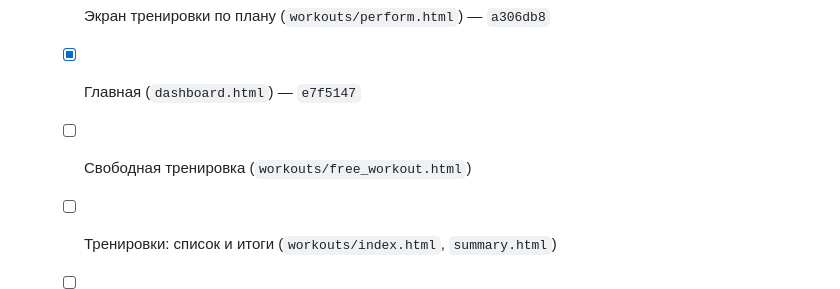
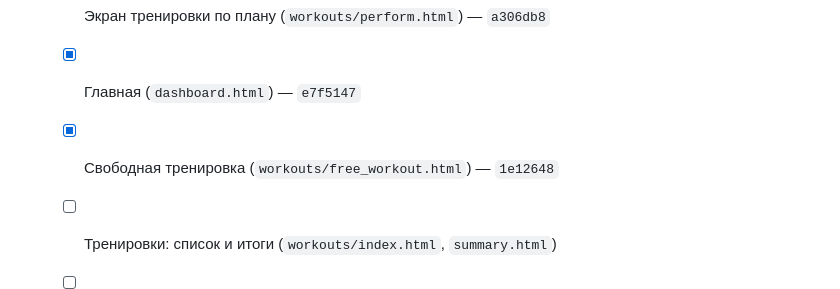
Before and after one commit to Mandeveda/workout_tracker, a Markdown page: PLAN.md, the part around the change. Rendered like a GitHub page.

Commit message:
PLAN.md: отмечена свободная тренировка
Co-Authored-By: Claude Opus 5.5 <noreply@anthropic.com>

```diff
--- a/PLAN.md
+++ b/PLAN.md
@@ -74,7 +74,7 @@ Bootstrap 5 остаётся; своя тема (CSS-переменные) и н
 - [ ] **6.4** Перенос на страницы: тренировка → дашборд → шаблоны/программы → аналитика → профиль → остальные.
   - [x] Экран тренировки по плану (`workouts/perform.html`) — `a306db8`
   - [x] Главная (`dashboard.html`) — `e7f5147`
-  - [ ] Свободная тренировка (`workouts/free_workout.html`)
+  - [x] Свободная тренировка (`workouts/free_workout.html`) — `1e12648`
   - [ ] Тренировки: список и итоги (`workouts/index.html`, `summary.html`)
   - [ ] Шаблоны и программы (`templates/*`, `program/*`) — _замечание владельца: в `templates/list.html` кнопки не помещаются в контейнеры_
   - [ ] Аналитика (`analytics/*`) — _замечание владельца: в календаре маркеры («😴 Нет» и др.) не читаются из-за контраста_
```
